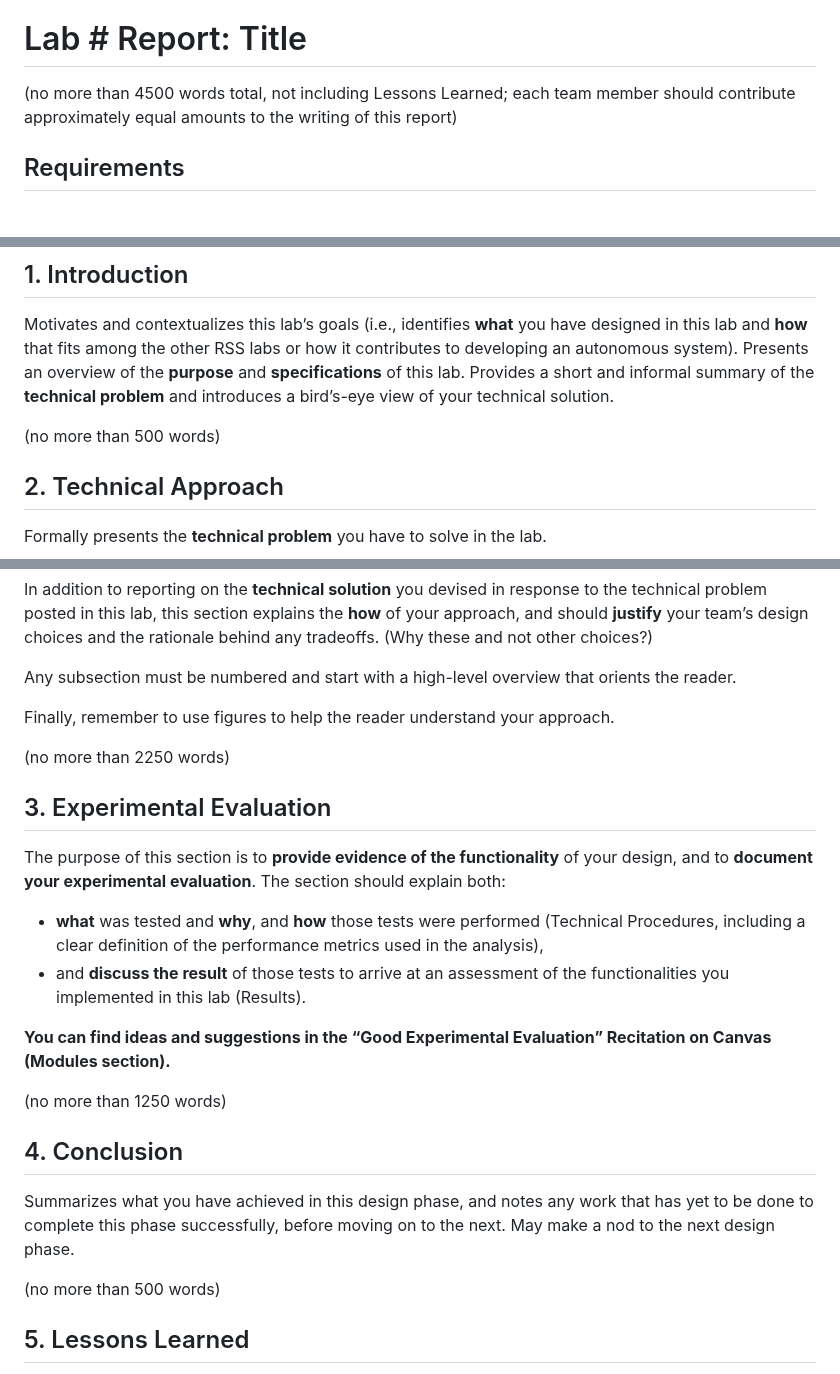
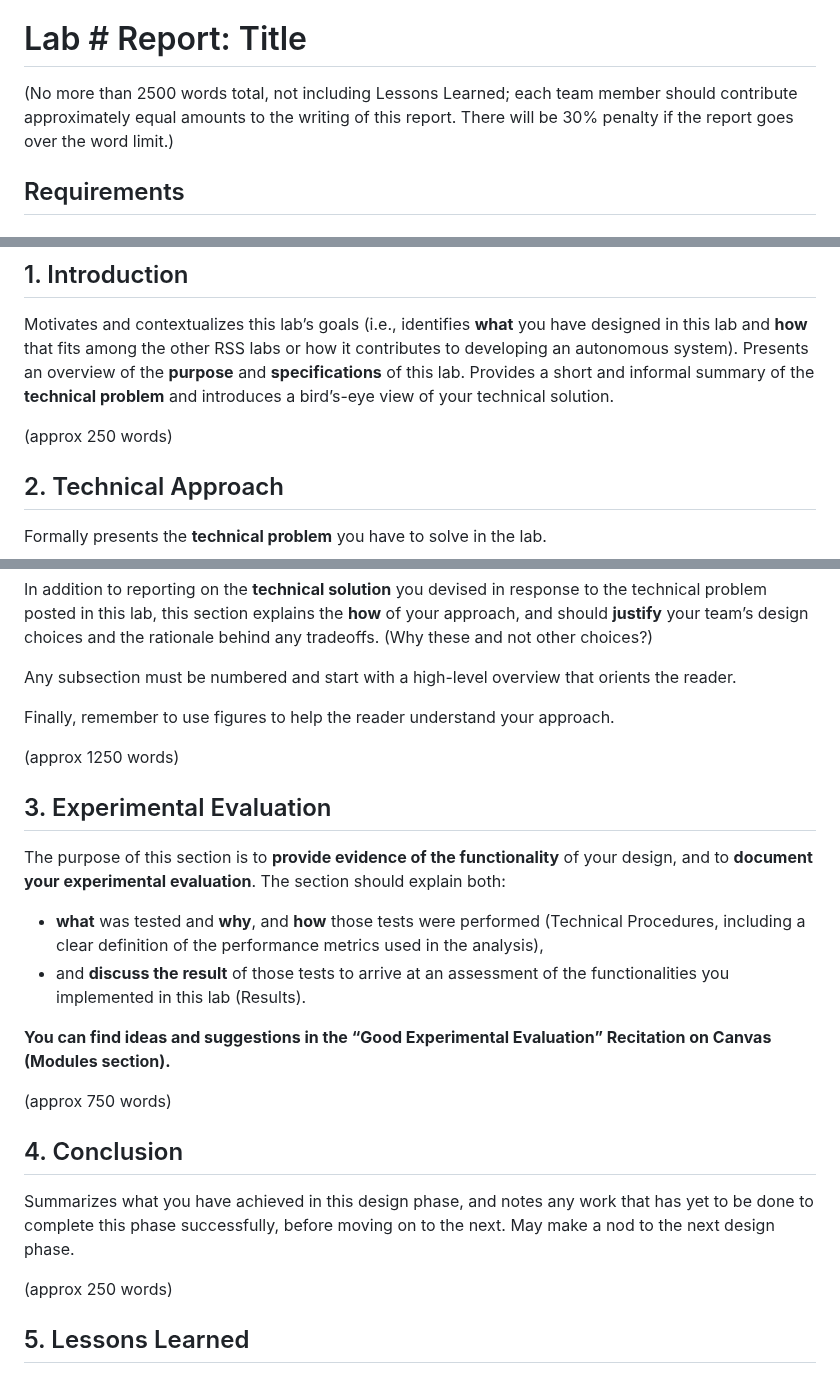
Before and after one commit to mit-rss/website2022, a Markdown page: markdown_report/markdown_report.md, 3 parts joined by grey strips. GitHub-like rendering.

```diff
--- a/markdown_report/markdown_report.md
+++ b/markdown_report/markdown_report.md
@@ -6,7 +6,7 @@
 
 # Lab # Report: Title
 
-(no more than 4500 words total, not including Lessons Learned; each team member should contribute approximately equal amounts to the writing of this report)
+(No more than 2500 words total, not including Lessons Learned; each team member should contribute approximately equal amounts to the writing of this report. There will be 30% penalty if the report goes over the word limit.)
 
 ## Requirements
 
@@ -40,7 +40,7 @@ Use the outline of numbered sections below - if using markdown, you can make a c
 ## 1. Introduction
 Motivates and contextualizes this lab’s goals (i.e., identifies **what** you have designed in this lab and **how** that fits among the other RSS labs or how it contributes to developing an autonomous system). Presents an overview of the **purpose** and **specifications** of this lab. Provides a short and informal summary of the **technical problem** and introduces a bird’s-eye view of your technical solution.
 
-(no more than 500 words)
+(approx 250 words)
 
 ## 2. Technical Approach
 Formally presents the **technical problem** you have to solve in the lab.
@@ -55,7 +55,7 @@ Any subsection must be numbered and start with a high-level overview that orient
 
 Finally, remember to use figures to help the reader understand your approach.
 
-(no more than 2250 words)
+(approx 1250 words)
 
 ## 3. Experimental Evaluation
 The purpose of this section is to **provide evidence of the functionality** of your design, and to **document your experimental evaluation**. The section should explain both:
@@ -64,12 +64,12 @@ The purpose of this section is to **provide evidence of the functionality** of y
 
 **You can find ideas and suggestions in the “Good Experimental Evaluation” Recitation on Canvas (Modules section).**
 
-(no more than 1250 words)
+(approx 750 words)
 
 ## 4. Conclusion
 Summarizes what you have achieved in this design phase, and notes any work that has yet to be done to complete this phase successfully, before moving on to the next. May make a nod to the next design phase.
 
-(no more than 500 words)
+(approx 250 words)
 
 ## 5. Lessons Learned
 Presents individually authored self-reflections on technical, communication, and collaboration lessons you have learned in the course of this lab.
```
